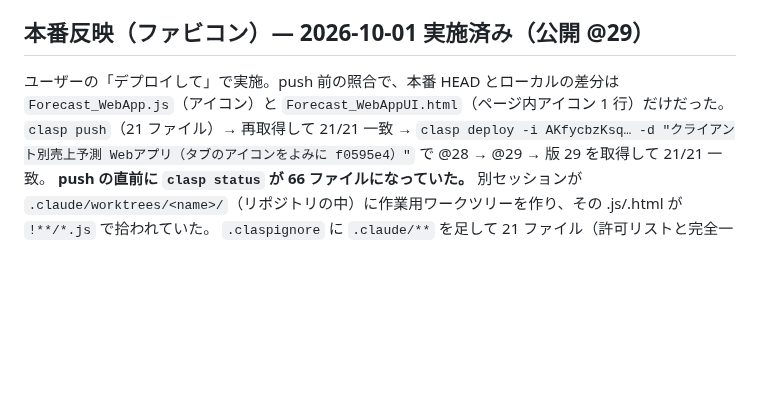
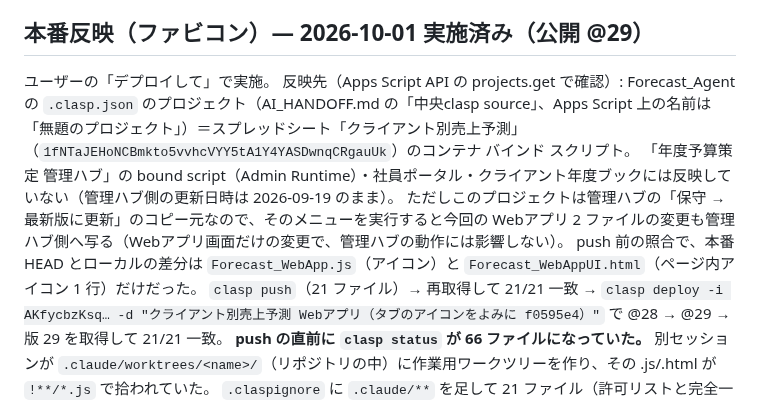
Before and after one commit to yukihiro-murai/Forecast_Agent, a Markdown page: CHARACTER_DESIGN_STATUS.md, the part around the change. Rendered like a GitHub page; blank space fills up the shorter version.

Commit message:
docs(characters): 反映先のコンテナ（クライアント別売上予測）を API で確認した記録
Co-Authored-By: Claude Opus 5.5 <noreply@anthropic.com>

```diff
--- a/CHARACTER_DESIGN_STATUS.md
+++ b/CHARACTER_DESIGN_STATUS.md
@@ -55,7 +55,11 @@ PNG 化は Playwright 同梱の chrome-headless-shell（`~/Library/Caches/ms-pla
 
 ## 本番反映（ファビコン）— 2026-10-01 実施済み（公開 @29）
 
-ユーザーの「デプロイして」で実施。push 前の照合で、本番 HEAD とローカルの差分は `Forecast_WebApp.js`（アイコン）と `Forecast_WebAppUI.html`（ページ内アイコン 1 行）だけだった。
+ユーザーの「デプロイして」で実施。
+反映先（Apps Script API の projects.get で確認）: Forecast_Agent の `.clasp.json` のプロジェクト（AI_HANDOFF.md の「中央clasp source」、Apps Script 上の名前は「無題のプロジェクト」）＝スプレッドシート「クライアント別売上予測」（`1fNTaJEHoNCBmkto5vvhcVYY5tA1Y4YASDwnqCRgauUk`）のコンテナ バインド スクリプト。
+「年度予算策定 管理ハブ」の bound script（Admin Runtime）・社員ポータル・クライアント年度ブックには反映していない（管理ハブ側の更新日時は 2026-09-19 のまま）。
+ただしこのプロジェクトは管理ハブの「保守 → 最新版に更新」のコピー元なので、そのメニューを実行すると今回の Webアプリ 2 ファイルの変更も管理ハブ側へ写る（Webアプリ画面だけの変更で、管理ハブの動作には影響しない）。
+push 前の照合で、本番 HEAD とローカルの差分は `Forecast_WebApp.js`（アイコン）と `Forecast_WebAppUI.html`（ページ内アイコン 1 行）だけだった。
 `clasp push`（21 ファイル）→ 再取得して 21/21 一致 → `clasp deploy -i AKfycbzKsq… -d "クライアント別売上予測 Webアプリ（タブのアイコンをよみに f0595e4）"` で @28 → @29 → 版 29 を取得して 21/21 一致。
 **push の直前に `clasp status` が 66 ファイルになっていた。** 別セッションが `.claude/worktrees/<name>/`（リポジトリの中）に作業用ワークツリーを作り、その .js/.html が `!**/*.js` で拾われていた。
 `.claspignore` に `.claude/**` を足して 21 ファイル（許可リストと完全一致）に戻してから push した（f0595e4）。push 前は必ず件数と中身（21 件・許可リスト一致）を確かめる。
```
